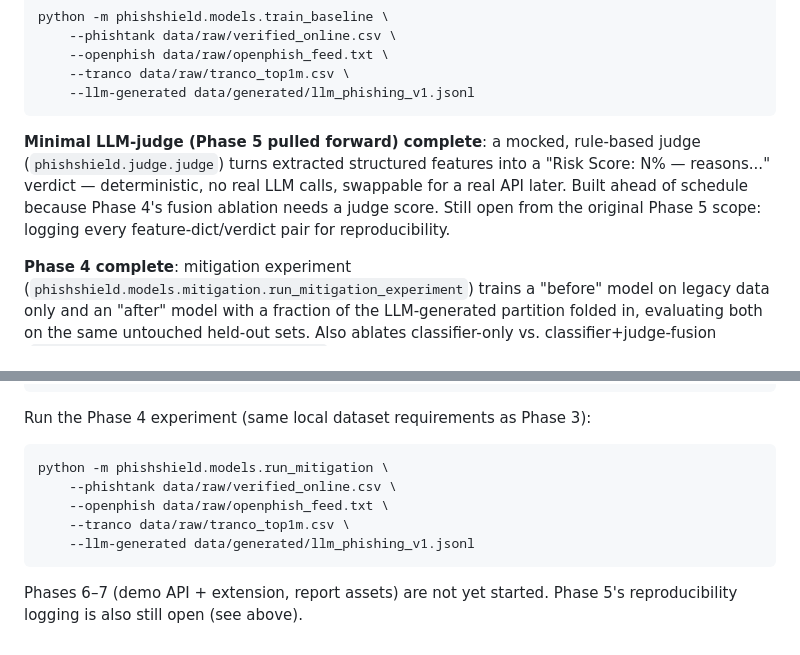
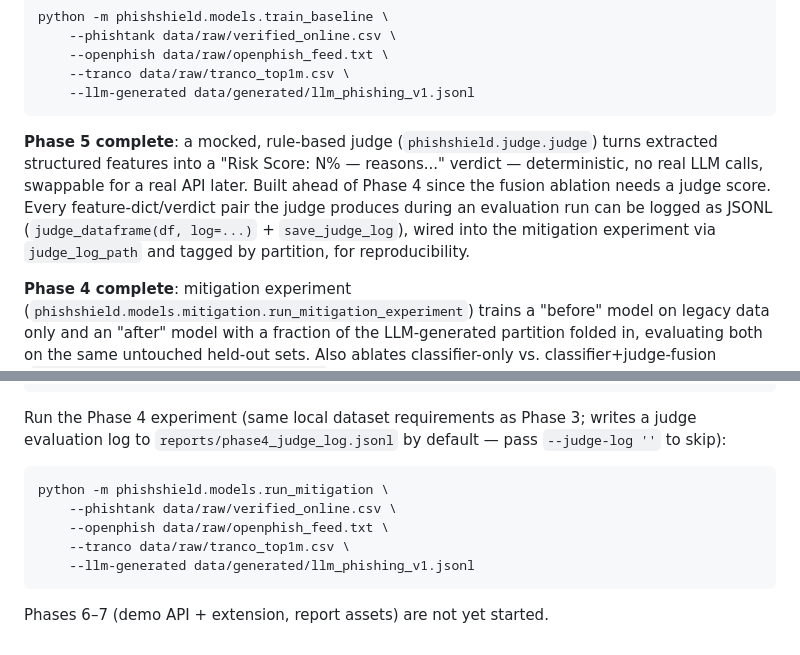
Before and after one commit to namankhatakdotcpp/ai-phishing-detection, a Markdown page: README.md, 2 parts joined by grey strips. Drawn GitHub-style.

Commit message:
docs: mark Phase 5 complete

````diff
--- a/README.md
+++ b/README.md
@@ -77,12 +77,14 @@ python -m phishshield.models.train_baseline \
     --llm-generated data/generated/llm_phishing_v1.jsonl
 ```
 
-**Minimal LLM-judge (Phase 5 pulled forward) complete**: a mocked, rule-based
-judge (`phishshield.judge.judge`) turns extracted structured features into a
-"Risk Score: N% — reasons..." verdict — deterministic, no real LLM calls,
-swappable for a real API later. Built ahead of schedule because Phase 4's
-fusion ablation needs a judge score. Still open from the original Phase 5
-scope: logging every feature-dict/verdict pair for reproducibility.
+**Phase 5 complete**: a mocked, rule-based judge (`phishshield.judge.judge`)
+turns extracted structured features into a "Risk Score: N% — reasons..."
+verdict — deterministic, no real LLM calls, swappable for a real API later.
+Built ahead of Phase 4 since the fusion ablation needs a judge score. Every
+feature-dict/verdict pair the judge produces during an evaluation run can be
+logged as JSONL (`judge_dataframe(df, log=...)` + `save_judge_log`), wired
+into the mitigation experiment via `judge_log_path` and tagged by partition,
+for reproducibility.
 
 **Phase 4 complete**: mitigation experiment
 (`phishshield.models.mitigation.run_mitigation_experiment`) trains a
@@ -107,7 +109,9 @@ src/phishshield/
 tests/        unit tests + fixtures (tests/fixtures/)
 ```
 
-Run the Phase 4 experiment (same local dataset requirements as Phase 3):
+Run the Phase 4 experiment (same local dataset requirements as Phase 3;
+writes a judge evaluation log to `reports/phase4_judge_log.jsonl` by
+default — pass `--judge-log ''` to skip):
 
 ```bash
 python -m phishshield.models.run_mitigation \
@@ -118,4 +122,3 @@ python -m phishshield.models.run_mitigation \
 ```
 
 Phases 6–7 (demo API + extension, report assets) are not yet started.
-Phase 5's reproducibility logging is also still open (see above).
````
Also changed, not shown: PROJECT_BRIEF.md (+5 -4 lines).
